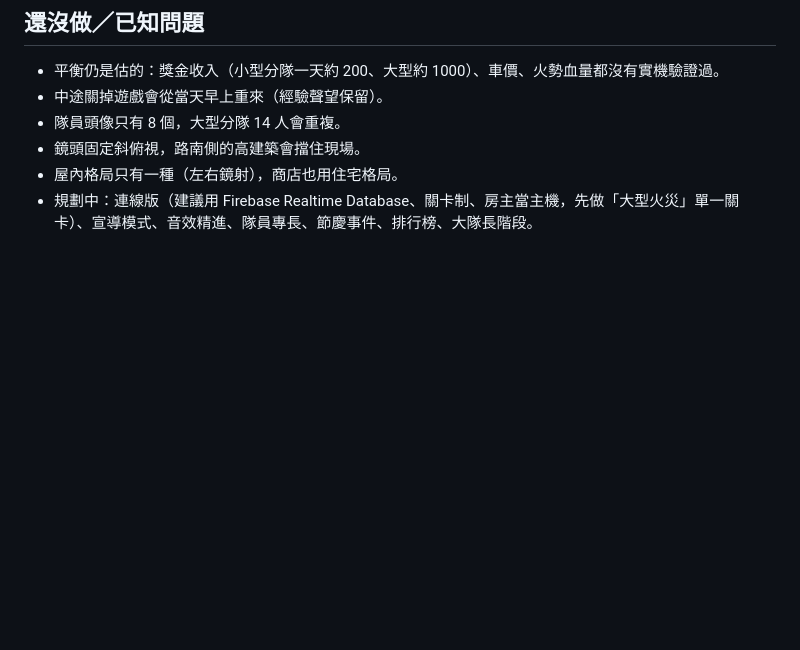
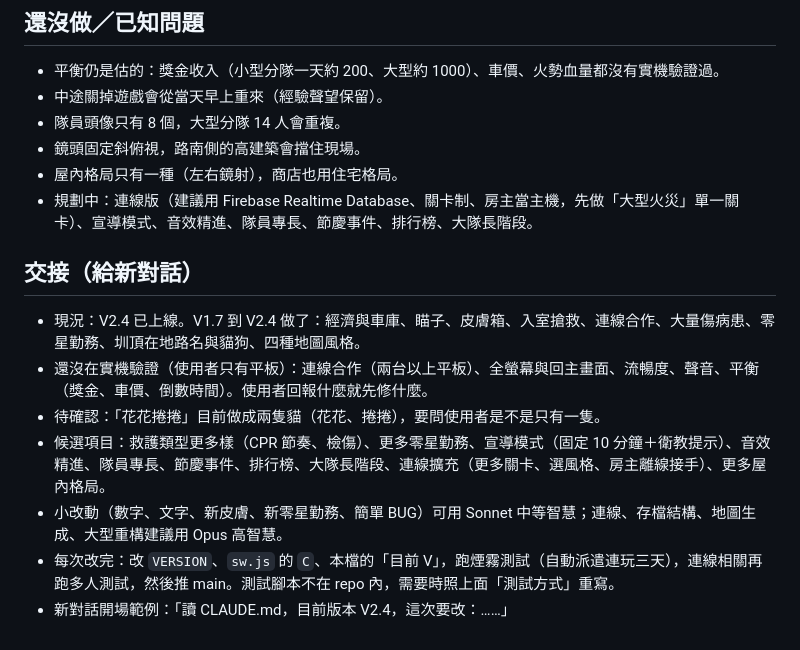
Before and after one commit to liaokurl/hunao-fire, a Markdown page: CLAUDE.md, the part around the change. Rendered like a GitHub page; blank space fills up the shorter version.

Commit message:
CLAUDE.md：加入交接段落
Co-Authored-By: Claude Sonnet 5.5 <noreply@anthropic.com>
Claude-Session: https://claude.ai/code/session_01K1zmQnSHihUpQWKGe1TYHt

```diff
--- a/CLAUDE.md
+++ b/CLAUDE.md
@@ -52,3 +52,13 @@
 - 鏡頭固定斜俯視，路南側的高建築會擋住現場。
 - 屋內格局只有一種（左右鏡射），商店也用住宅格局。
 - 規劃中：連線版（建議用 Firebase Realtime Database、關卡制、房主當主機，先做「大型火災」單一關卡）、宣導模式、音效精進、隊員專長、節慶事件、排行榜、大隊長階段。
+
+## 交接（給新對話）
+
+- 現況：V2.4 已上線。V1.7 到 V2.4 做了：經濟與車庫、瞄子、皮膚箱、入室搶救、連線合作、大量傷病患、零星勤務、圳頂在地路名與貓狗、四種地圖風格。
+- 還沒在實機驗證（使用者只有平板）：連線合作（兩台以上平板）、全螢幕與回主畫面、流暢度、聲音、平衡（獎金、車價、倒數時間）。使用者回報什麼就先修什麼。
+- 待確認：「花花捲捲」目前做成兩隻貓（花花、捲捲），要問使用者是不是只有一隻。
+- 候選項目：救護類型更多樣（CPR 節奏、檢傷）、更多零星勤務、宣導模式（固定 10 分鐘＋衛教提示）、音效精進、隊員專長、節慶事件、排行榜、大隊長階段、連線擴充（更多關卡、選風格、房主離線接手）、更多屋內格局。
+- 小改動（數字、文字、新皮膚、新零星勤務、簡單 BUG）可用 Sonnet 中等智慧；連線、存檔結構、地圖生成、大型重構建議用 Opus 高智慧。
+- 每次改完：改 `VERSION`、`sw.js` 的 `C`、本檔的「目前 V」，跑煙霧測試（自動派遣連玩三天），連線相關再跑多人測試，然後推 main。測試腳本不在 repo 內，需要時照上面「測試方式」重寫。
+- 新對話開場範例：「讀 CLAUDE.md，目前版本 V2.4，這次要改：……」
```
